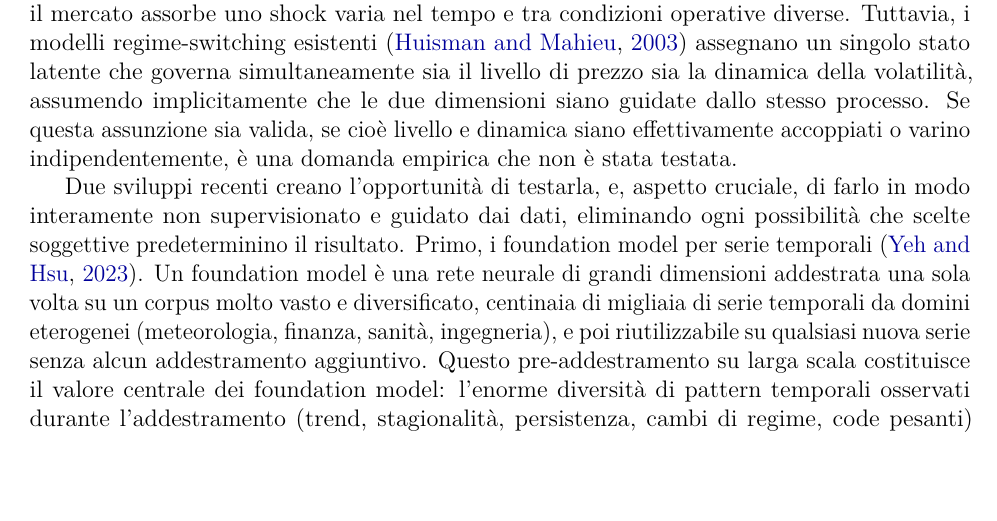
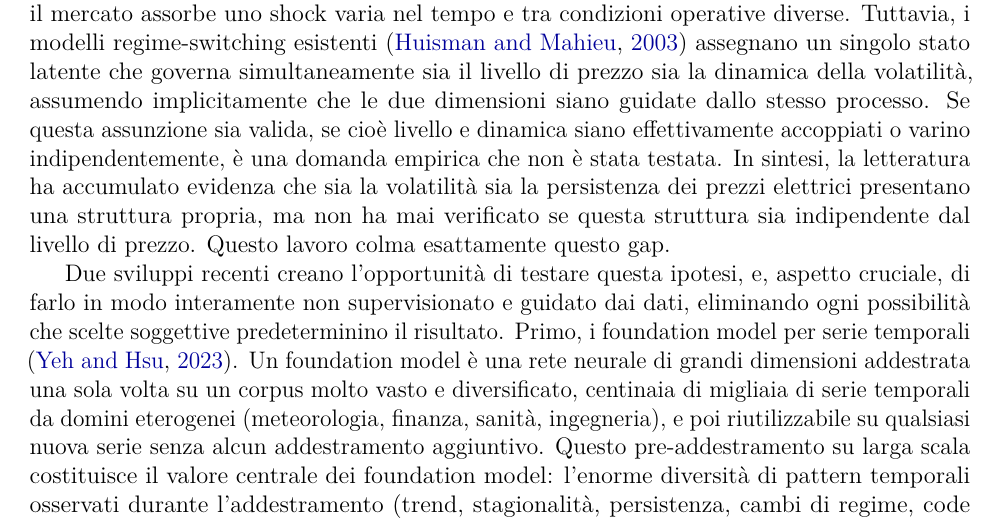
Before and after one commit to cbaldassari/two-axes, a LaTeX paper (paper/paper_v10_it.tex): part of page 4 of 36, cut so that both start at the same text, the shorter picture padded with empty space. Compiled offline with pdfLaTeX.

Commit message:
Intro §1.3: esplicitato il gap della letteratura e il contributo
Co-Authored-By: Claude Opus 4.6 (1M context) <noreply@anthropic.com>

```diff
--- a/paper/paper_v10_it.tex
+++ b/paper/paper_v10_it.tex
@@ -131,10 +131,12 @@ Un mercato a \$100/MWh che tornerà a \$50 entro poche ore pone un rischio diver
 Che la dinamica intra-giornaliera dei prezzi elettrici sia eterogenea è stato documentato empiricamente \citep{karakatsani2008, knittel2005}: la velocità con cui il mercato assorbe uno shock varia nel tempo e tra condizioni operative diverse.
 Tuttavia, i modelli regime-switching esistenti \citep{huisman2003} assegnano un singolo stato latente che governa simultaneamente sia il livello di prezzo sia la dinamica della volatilità, assumendo implicitamente che le due dimensioni siano guidate dallo stesso processo.
 Se questa assunzione sia valida, se cioè livello e dinamica siano effettivamente accoppiati o varino indipendentemente, è una domanda empirica che non è stata testata.
+In sintesi, la letteratura ha accumulato evidenza che sia la volatilità sia la persistenza dei prezzi elettrici presentano una struttura propria, ma non ha mai verificato se questa struttura sia indipendente dal livello di prezzo.
+Questo lavoro colma esattamente questo gap.
 
 % --- 1.4 Nuovi strumenti ---
 
-Due sviluppi recenti creano l'opportunità di testarla, e, aspetto cruciale, di farlo in modo interamente non supervisionato e guidato dai dati, eliminando ogni possibilità che scelte soggettive predeterminino il risultato.
+Due sviluppi recenti creano l'opportunità di testare questa ipotesi, e, aspetto cruciale, di farlo in modo interamente non supervisionato e guidato dai dati, eliminando ogni possibilità che scelte soggettive predeterminino il risultato.
 Primo, i foundation model per serie temporali \citep{yeh2023}.
 Un foundation model è una rete neurale di grandi dimensioni addestrata una sola volta su un corpus molto vasto e diversificato, centinaia di migliaia di serie temporali da domini eterogenei (meteorologia, finanza, sanità, ingegneria), e poi riutilizzabile su qualsiasi nuova serie senza alcun addestramento aggiuntivo.
 Questo pre-addestramento su larga scala costituisce il valore centrale dei foundation model: l'enorme diversità di pattern temporali osservati durante l'addestramento (trend, stagionalità, persistenza, cambi di regime, code pesanti) viene condensata nei parametri della rete, creando un patrimonio di conoscenze trasferibile a qualsiasi nuovo dominio applicativo.
```
